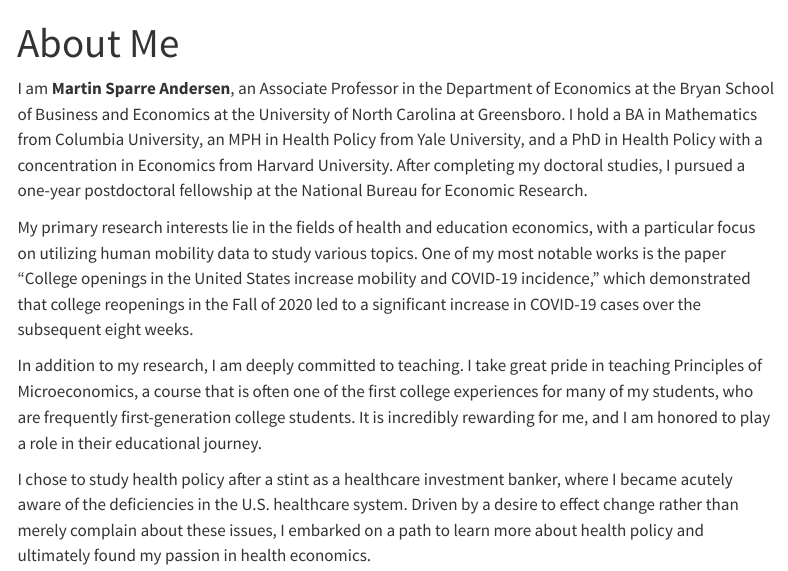
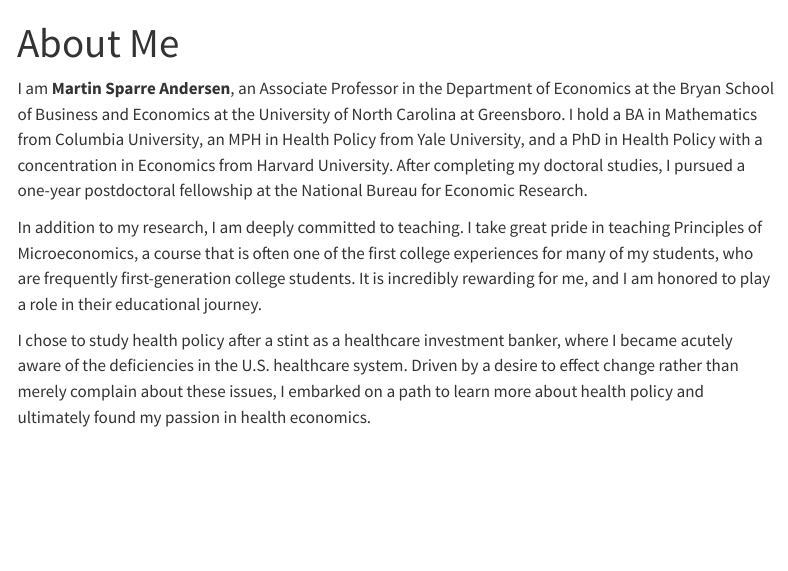
Before and after one commit to andersen-hecon/andersen-hecon.github.io, a Quarto document (about.qmd): the page in a window 1100 px wide, from its top. Rendered offline with R 4.5, knitr and Pandoc in place of Quarto, with nearby package versions; menus at the side of the page are left out.

Commit message:
test change

```diff
--- a/about.qmd
+++ b/about.qmd
@@ -4,7 +4,7 @@
 
 I am **Martin Sparre Andersen**, an Associate Professor in the Department of Economics at the Bryan School of Business and Economics at the University of North Carolina at Greensboro. I hold a BA in Mathematics from Columbia University, an MPH in Health Policy from Yale University, and a PhD in Health Policy with a concentration in Economics from Harvard University. After completing my doctoral studies, I pursued a one-year postdoctoral fellowship at the National Bureau for Economic Research.
 
-My primary research interests lie in the fields of health and education economics, with a particular focus on utilizing human mobility data to study various topics. One of my most notable works is the paper "College openings in the United States increase mobility and COVID-19 incidence," which demonstrated that college reopenings in the Fall of 2020 led to a significant increase in COVID-19 cases over the subsequent eight weeks.
+<!-- My primary research interests lie in the fields of health and education economics, with a particular focus on utilizing human mobility data to study various topics. One of my most notable works is the paper "College openings in the United States increase mobility and COVID-19 incidence," which demonstrated that college reopenings in the Fall of 2020 led to a significant increase in COVID-19 cases over the subsequent eight weeks. -->
 
 In addition to my research, I am deeply committed to teaching. I take great pride in teaching Principles of Microeconomics, a course that is often one of the first college experiences for many of my students, who are frequently first-generation college students. It is incredibly rewarding for me, and I am honored to play a role in their educational journey.
 
```
